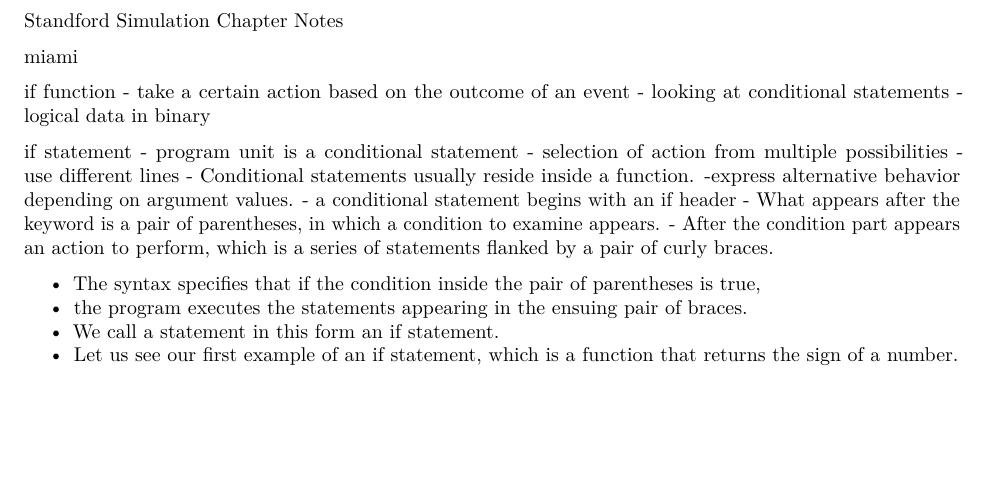
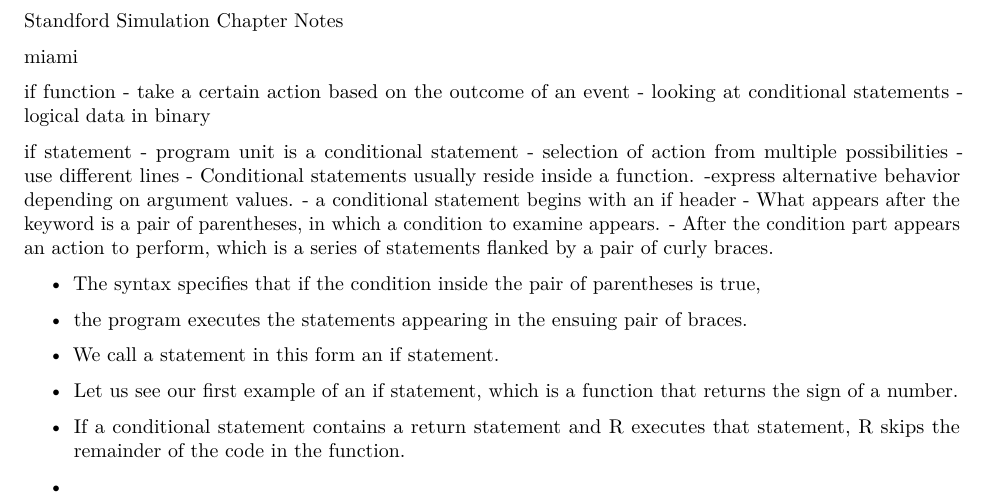
Before and after one commit to katherinemillar02/simulation-practise, an R Markdown document (R-simulations-notes.Rmd): part of the page, cut so that both start at the same text, the shorter picture padded with empty space. Rendered offline with R 4.5, knitr and Pandoc, then LaTeX, with nearby package versions.

Commit message:
trying conditional functions with multiple function where R finds the rught part

```diff
--- a/R-simulations-notes.Rmd
+++ b/R-simulations-notes.Rmd
@@ -32,3 +32,6 @@ if statement
 - the program executes the statements appearing in the ensuing pair of braces.
 - We call a statement in this form an if statement.
 - Let us see our first example of an if statement, which is a function that returns the sign of a number.
+
+- If a conditional statement contains a return statement and R executes that statement, R skips the remainder of the code in the function.
+-
```
